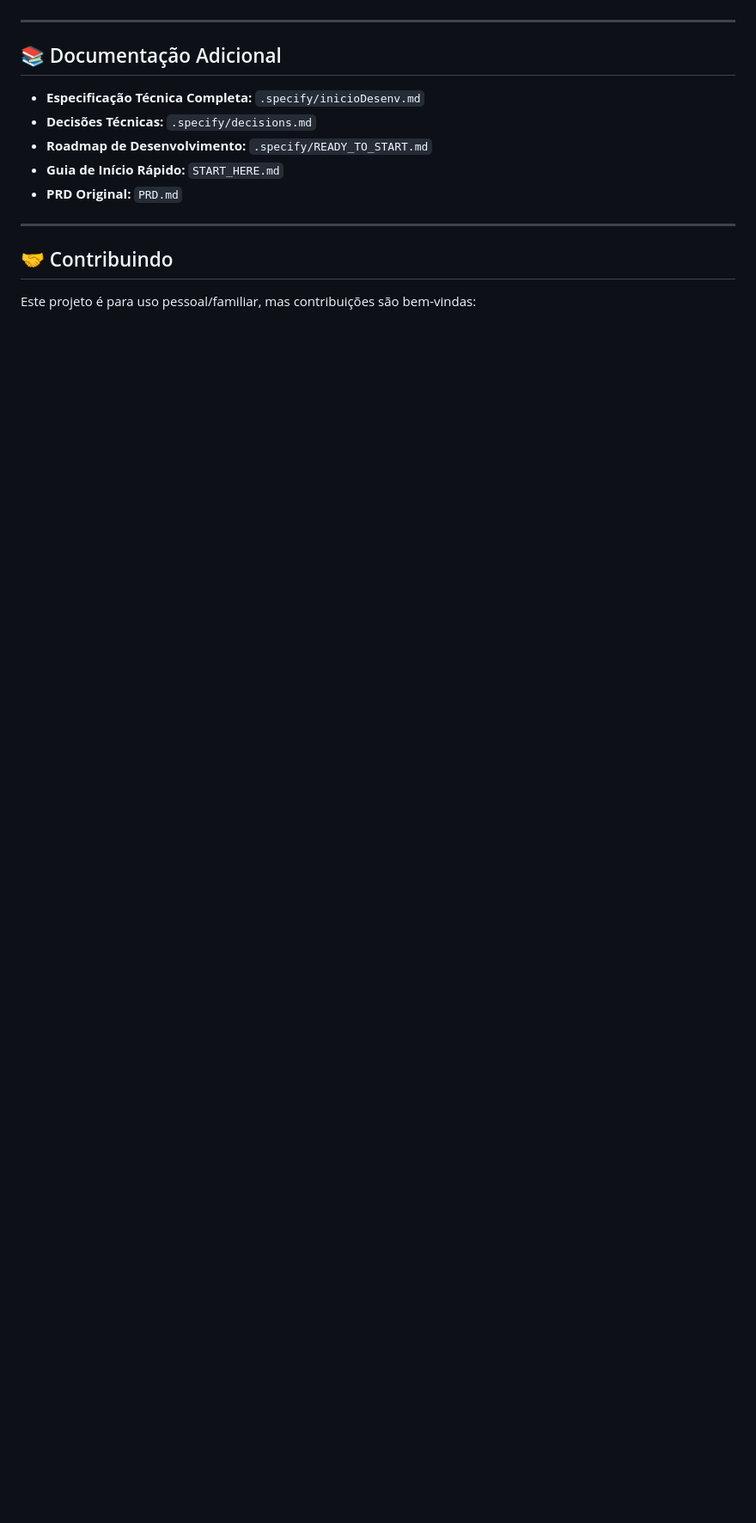
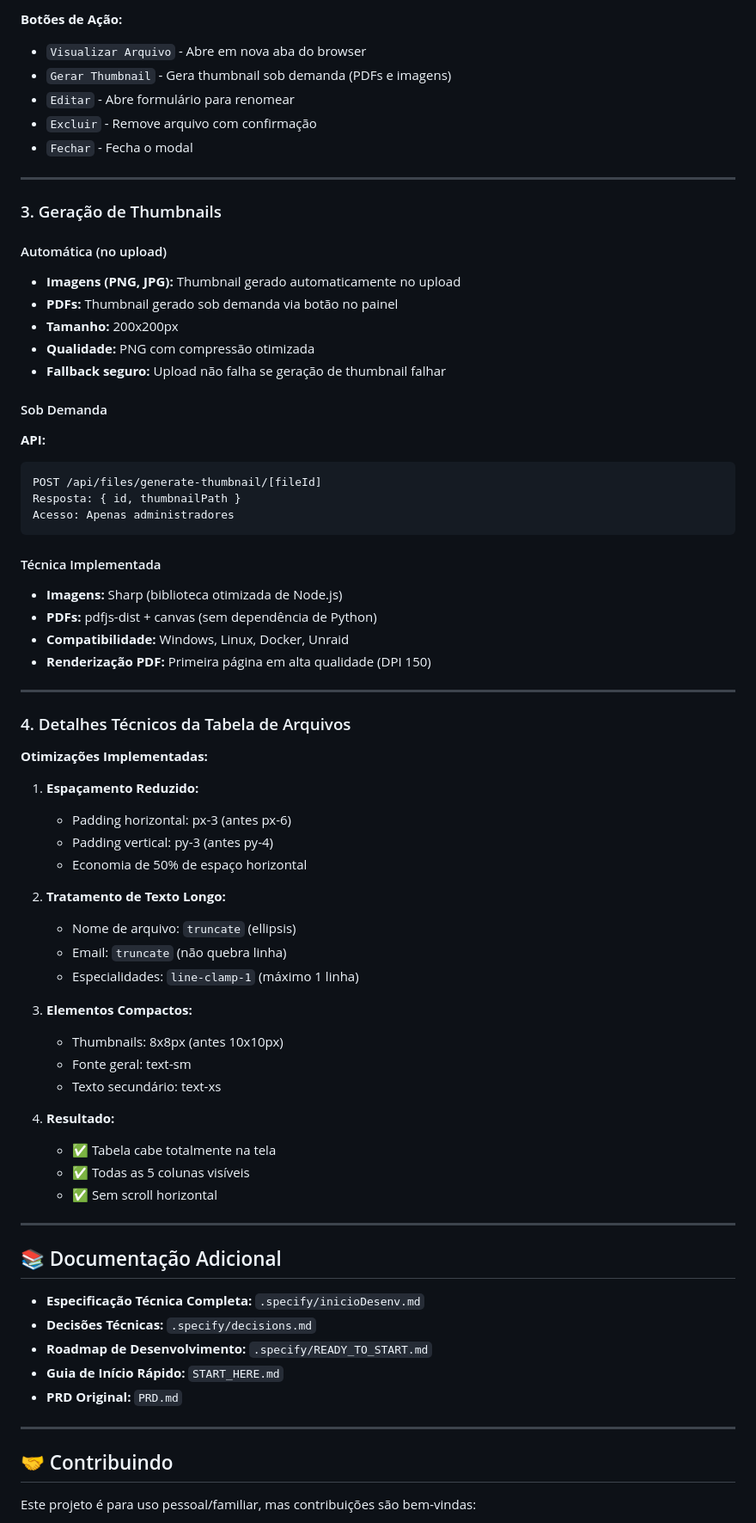
Before and after one commit to edalcin/medlog, a Markdown page: TECHNICAL.md, the part around one of its changes. Shown at 86% size. GitHub-like rendering; blank space fills up the shorter version.

````diff
--- a/TECHNICAL.md
+++ b/TECHNICAL.md
@@ -232,3 +312,60 @@ ALLOWED_FILE_TYPES=pdf,png,jpg,jpeg  # Tipos permitidos
+**Botões de Ação:**
+- `Visualizar Arquivo` - Abre em nova aba do browser
+- `Gerar Thumbnail` - Gera thumbnail sob demanda (PDFs e imagens)
+- `Editar` - Abre formulário para renomear
+- `Excluir` - Remove arquivo com confirmação
+- `Fechar` - Fecha o modal
+
+---
+
+### 3. Geração de Thumbnails
+
+#### Automática (no upload)
+- **Imagens (PNG, JPG):** Thumbnail gerado automaticamente no upload
+- **PDFs:** Thumbnail gerado sob demanda via botão no painel
+- **Tamanho:** 200x200px
+- **Qualidade:** PNG com compressão otimizada
+- **Fallback seguro:** Upload não falha se geração de thumbnail falhar
+
+#### Sob Demanda
+**API:**
+```
+POST /api/files/generate-thumbnail/[fileId]
+Resposta: { id, thumbnailPath }
+Acesso: Apenas administradores
+```
+
+#### Técnica Implementada
+- **Imagens:** Sharp (biblioteca otimizada de Node.js)
+- **PDFs:** pdfjs-dist + canvas (sem dependência de Python)
+- **Compatibilidade:** Windows, Linux, Docker, Unraid
+- **Renderização PDF:** Primeira página em alta qualidade (DPI 150)
+
+---
+
+### 4. Detalhes Técnicos da Tabela de Arquivos
+
+**Otimizações Implementadas:**
+
+1. **Espaçamento Reduzido:**
+   - Padding horizontal: px-3 (antes px-6)
+   - Padding vertical: py-3 (antes py-4)
+   - Economia de 50% de espaço horizontal
+
+2. **Tratamento de Texto Longo:**
+   - Nome de arquivo: `truncate` (ellipsis)
+   - Email: `truncate` (não quebra linha)
+   - Especialidades: `line-clamp-1` (máximo 1 linha)
+
+3. **Elementos Compactos:**
+   - Thumbnails: 8x8px (antes 10x10px)
+   - Fonte geral: text-sm
+   - Texto secundário: text-xs
+
+4. **Resultado:**
+   - ✅ Tabela cabe totalmente na tela
+   - ✅ Todas as 5 colunas visíveis
+   - ✅ Sem scroll horizontal
 
 ---
 
````
Also changed, not shown: other parts of TECHNICAL.md (+82 -2 lines), README.md (+7 -1 lines).
